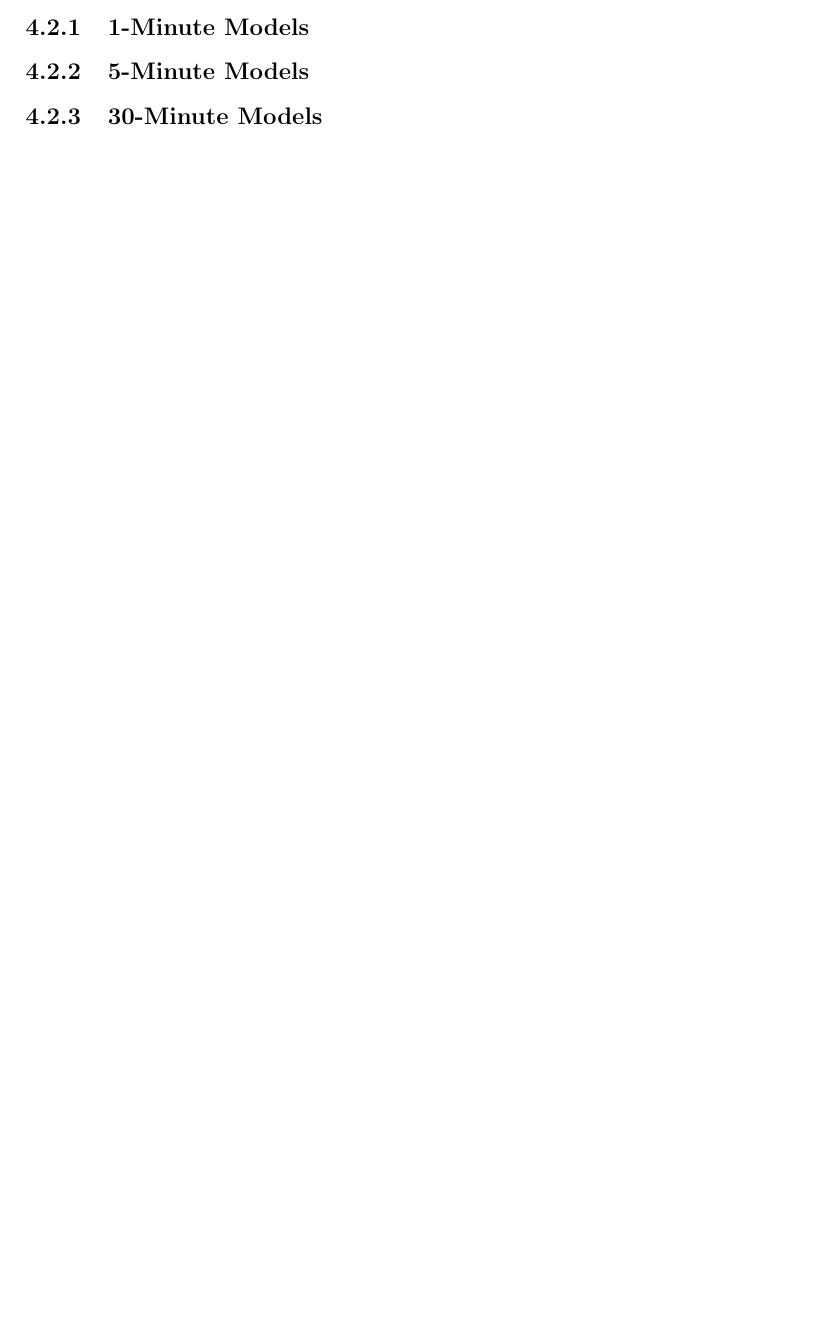
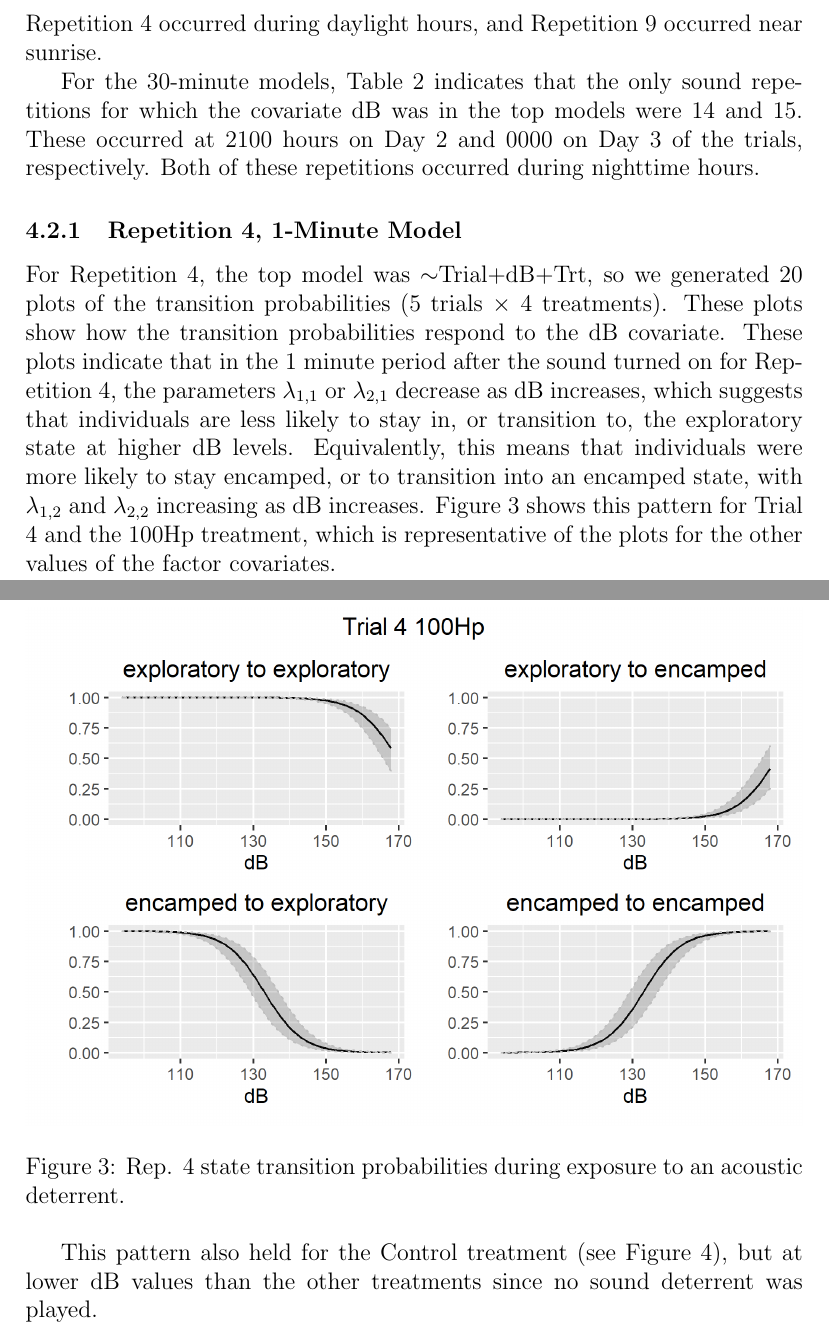
Before and after one commit to mpreichenbach/CERC2018_model_paper, a LaTeX paper (main.tex): part of page 14 of 17 before the commit and two parts of pages 14 and 15 of 20 after it, the two joined at a grey line, cut at the place of the change, the shorter picture padded with empty space. Compiled offline with pdfLaTeX.

Commit message:
Added Rep 4, 1 min model section and other minor changes.

```diff
--- a/main.tex
+++ b/main.tex
@@ -278,6 +279,16 @@
 
-		\subsubsection{1-Minute Models}
+		For the 5-minute models, Table \ref{tbl:aic_scores} indicates that the only sound repetitions for which the covariate dB was in the top models were 4 and 9. These occurred at 1500 hours on Day 1 and 0600 on Day 2 of the trials, respectively. Repetition 4 occurred during daylight hours, and Repetition 9 occurred near sunrise.
 
-		\subsubsection{5-Minute Models}
+		For the 30-minute models, Table \ref{tbl:aic_scores} indicates that the only sound repetitions for which the covariate dB was in the top models were 14 and 15. These occurred at 2100 hours on Day 2 and 0000 on Day 3 of the trials, respectively. Both of these repetitions occurred during nighttime hours.
 
-		\subsubsection{30-Minute Models}
+		\subsubsection{Repetition 4, 1-Minute Model}
+
+			For Repetition 4, the top model was $\sim$Trial+dB+Trt, so we generated 20 plots of the transition probabilities (5 trials $\times$ 4 treatments). These plots show how the transition probabilities respond to the dB covariate. These plots indicate that in the 1 minute period after the sound turned on for Repetition 4, the parameters $\lambda_{1, 1}$ or $\lambda_{2, 1}$ decrease as dB increases, which suggests that individuals are less likely to stay in, or transition to, the exploratory state at higher dB levels. Equivalently, this means that individuals were more likely to stay encamped, or to transition into an encamped state, with $\lambda_{1, 2}$ and $\lambda_{2, 2}$ increasing as dB increases. Figure \ref{img:1min_trans_tmnt} shows this pattern for Trial 4 and the 100Hp treatment, which is representative of the plots for the other values of the factor covariates.
+
+			\begin{figure}[H]
+				\includegraphics[width=\textwidth]{trans_rep_4_trial_4_100Hp.png}
+				\caption{Rep. 4 state transition probabilities during exposure to an acoustic deterrent.}
+				\label{img:1min_trans_tmnt}
+			\end{figure}
+
+			This pattern also held for the Control treatment (see Figure \ref{img:1min_trans_control}), but at lower dB values than the other treatments since no sound deterrent was played.
```
Also changed, not shown: images/trans_rep_4_trial_4_100Hp.png (added), images/trans_rep_4_trial_5_Control.png (added), main.tex (25 more changed lines).
